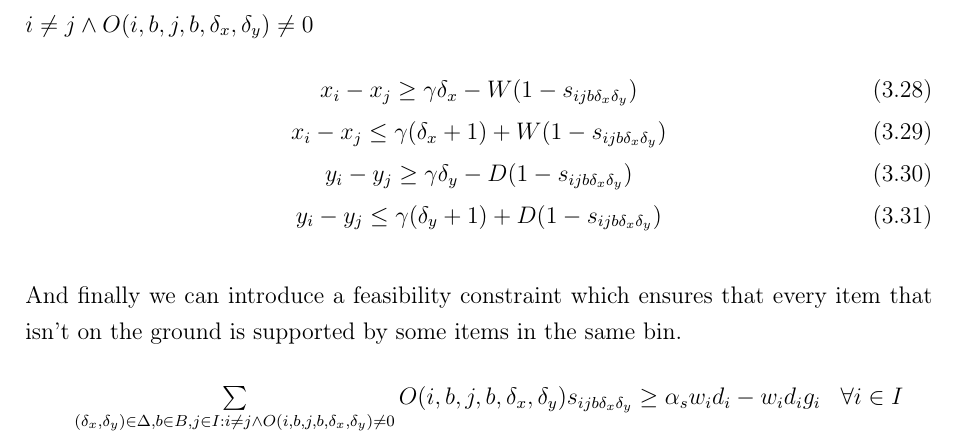
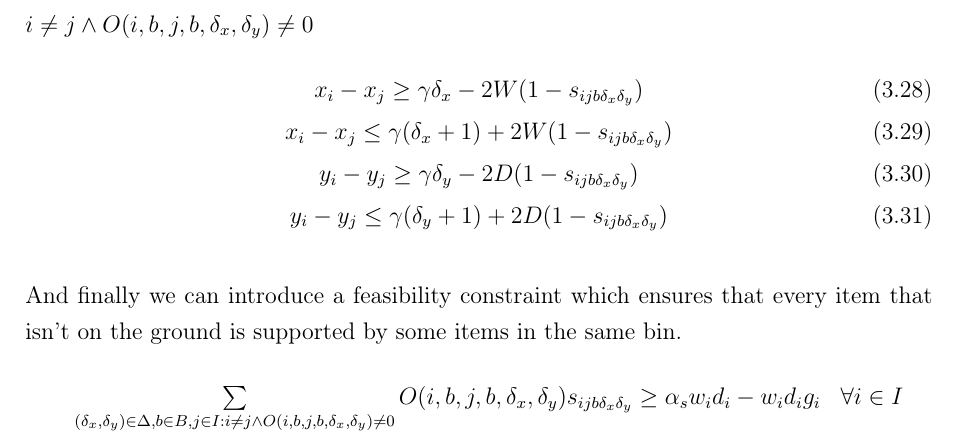
Before and after one commit to artumino/BinPackingThesis, a LaTeX thesis (paper/main.tex, which reads paper/problem.tex): part of page 18 of 48, cut so that both start at the same text. Compiled offline with pdfLaTeX.

Commit message:
Fixed big M values working model

```diff
--- a/paper/problem.tex
+++ b/paper/problem.tex
@@ -158,10 +158,10 @@ We now extend the model introduced in \cref{ssec:formal_model} to add constraint
 
 We can then define the following set of constraints for $\forall (\delta_x, \delta_y) \in \Delta, \forall b \in B, \forall (i,j) \in I : i \neq j \land O(i, b, j, b, \delta_x, \delta_y) \neq 0$
 \begin{eqnarray}
-    & x_i - x_j \ge \gamma \delta_x - W( 1 - s_{i j b \delta_x \delta_y}) &  \label{cons:discretized_support_limit_x_1} \\
-    & x_i - x_j \le \gamma (\delta_x + 1) + W( 1 - s_{i j b \delta_x \delta_y}) &  \label{cons:discretized_support_limit_x_2} \\
-    & y_i - y_j \ge \gamma \delta_y - D( 1 - s_{i j b \delta_x \delta_y}) &  \label{cons:discretized_support_limit_y_1} \\
-    & y_i - y_j \le \gamma (\delta_y + 1) + D( 1 - s_{i j b \delta_x \delta_y}) &  \label{cons:discretized_support_limit_y_2}
+    & x_i - x_j \ge \gamma \delta_x - 2W( 1 - s_{i j b \delta_x \delta_y}) &  \label{cons:discretized_support_limit_x_1} \\
+    & x_i - x_j \le \gamma (\delta_x + 1) + 2W( 1 - s_{i j b \delta_x \delta_y}) &  \label{cons:discretized_support_limit_x_2} \\
+    & y_i - y_j \ge \gamma \delta_y - 2D( 1 - s_{i j b \delta_x \delta_y}) &  \label{cons:discretized_support_limit_y_1} \\
+    & y_i - y_j \le \gamma (\delta_y + 1) + 2D( 1 - s_{i j b \delta_x \delta_y}) &  \label{cons:discretized_support_limit_y_2}
 \end{eqnarray}
 
 And finally we can introduce a feasibility constraint which ensures that every item that isn't on the ground is supported by some items in the same bin.
```
Also changed, not shown: paper/main.pdf, 1 other file.
